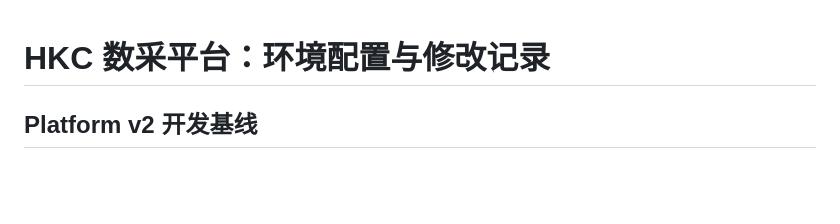
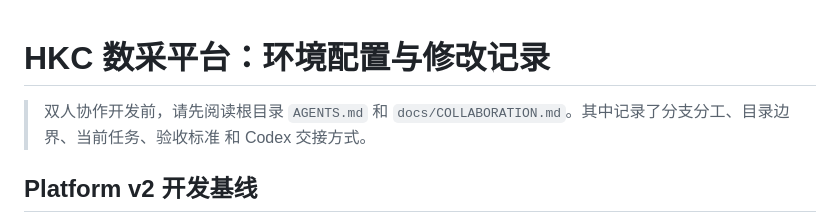
Before and after one commit to heisan233/HKC_Data_Platform, a Markdown page: readme.md, the part around the change. Drawn GitHub-style; blank space fills up the shorter version.

```diff
--- a/readme.md
+++ b/readme.md
@@ -1,4 +1,8 @@
 # HKC 数采平台：环境配置与修改记录
+
+> 双人协作开发前，请先阅读根目录 `AGENTS.md` 和
+> `docs/COLLABORATION.md`。其中记录了分支分工、目录边界、当前任务、验收标准
+> 和 Codex 交接方式。
 
 ## Platform v2 开发基线
 
```
Also changed, not shown: AGENTS.md (added, +84 -0 lines), docs/COLLABORATION.md (added, +168 -0 lines).
